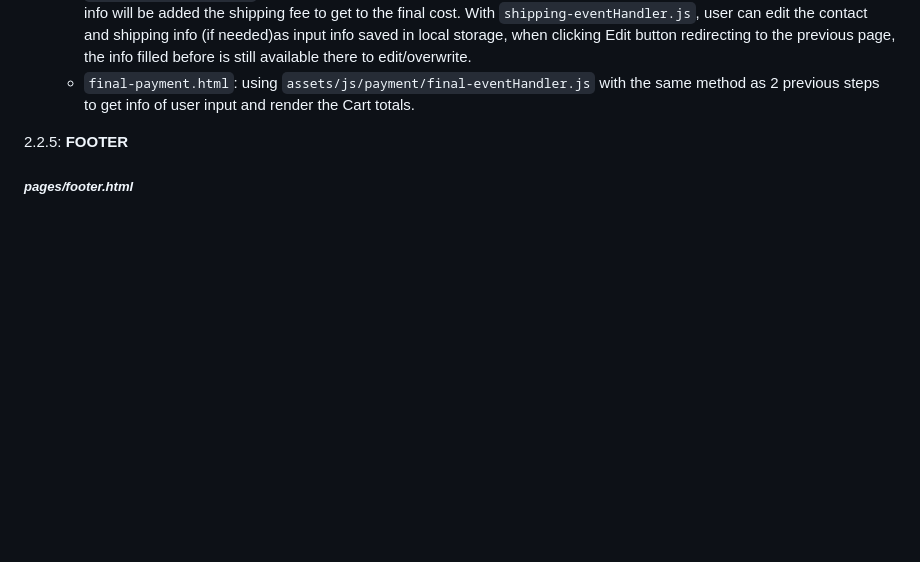
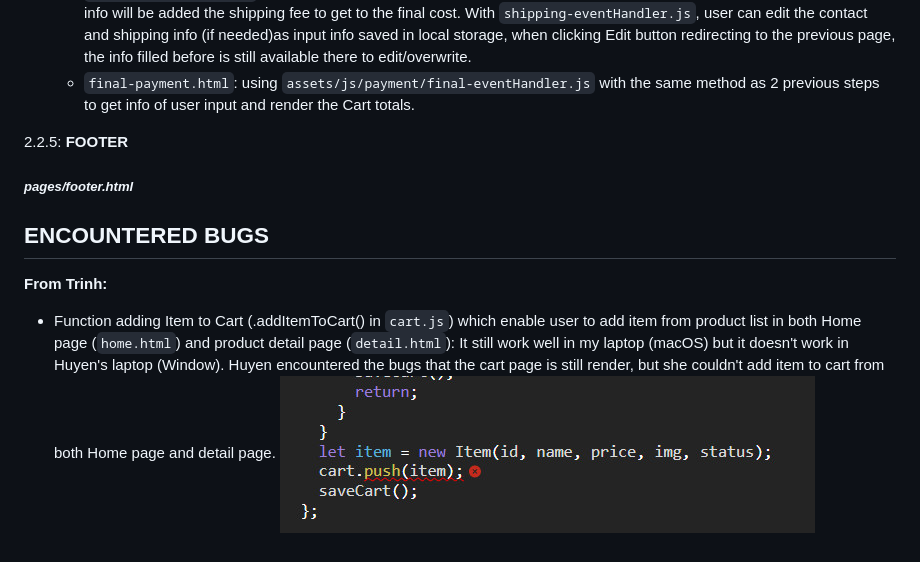
Before and after one commit to thhuyen/Landing-Page-Ceramic, a Markdown page: README.md, the part around the change. Rendered like a GitHub page; pictures changed too: assets/img/bug1.jpg (added); blank space fills up the shorter version.

Commit message:
updated
- updated UI for register and report bugs in readme.md

```diff
--- a/README.md
+++ b/README.md
@@ -229,3 +229,8 @@ _**A nested comment such as like this: For users to upload their comment (since
  2.2.5: **FOOTER**
 
 ##### _pages/footer.html_
+
+## ENCOUNTERED BUGS
+**From Trinh:**
+- Function adding Item to Cart (.addItemToCart() in `cart.js`) which enable user to add item from product list in both Home page (`home.html`) and product detail page (`detail.html`): It still work well in my laptop (macOS) but it doesn't work in Huyen's laptop (Window). Huyen encountered the bugs that the cart page is still render, but she couldn't add item to cart from both Home page and detail page.
+![Getting Started](./assets/img/bug1.jpg)
```
Also changed, not shown: 6 other files.
